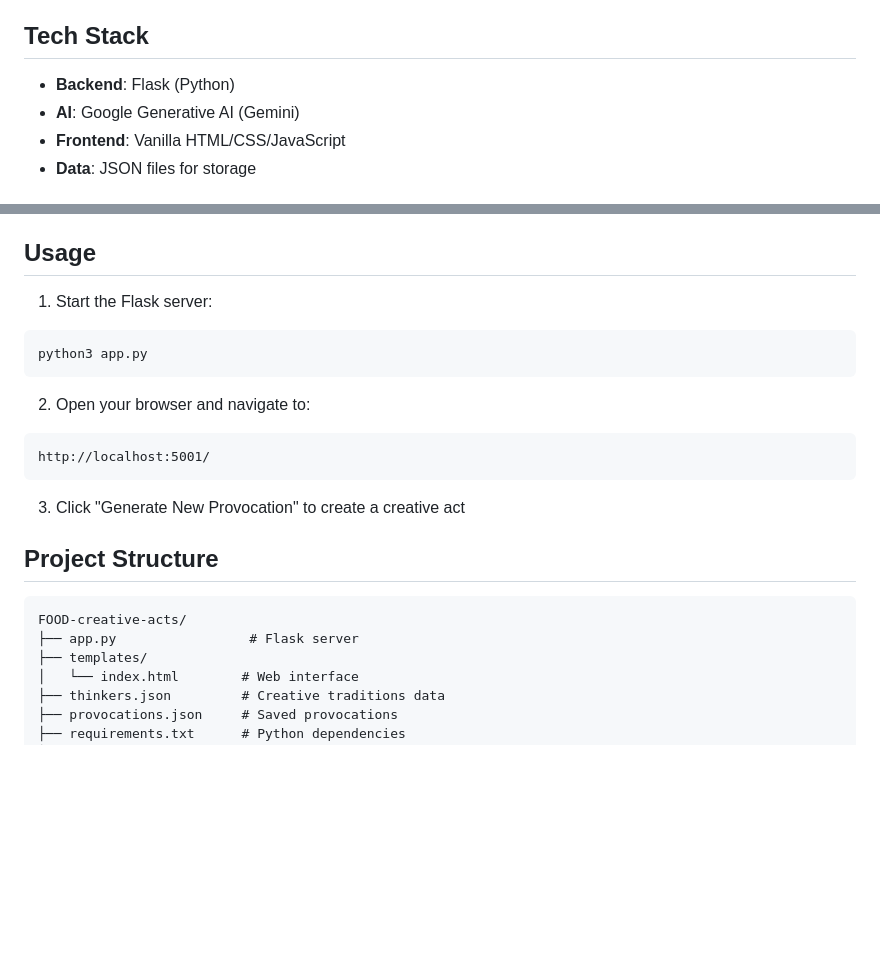
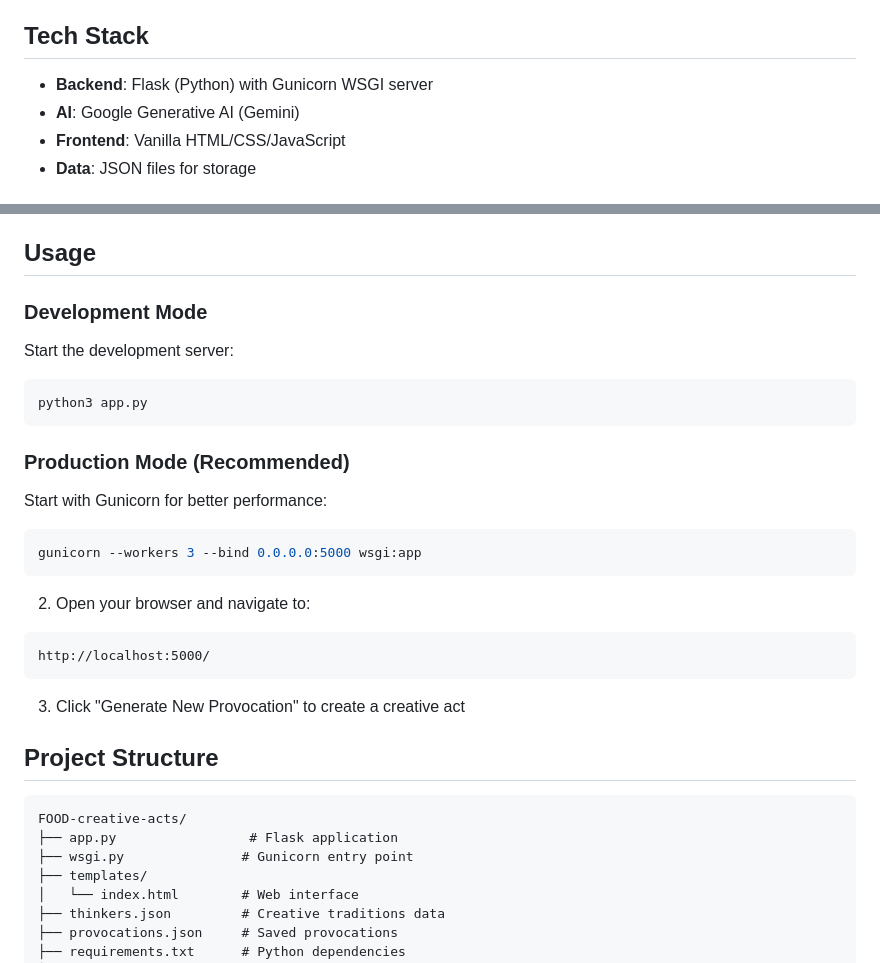
Before and after one commit to aaiiintt/FOOD-creative-acts, a Markdown page: README.md, 2 parts joined by grey strips. GitHub-like rendering; blank space fills up the shorter version.

Commit message:
Update documentation to include production server commands
Update README.md to reflect the tech stack, add instructions for running the Flask app in production using Gunicorn, and adjust the default port in usage instructions.

Replit-Commit-Author: Agent
Replit-Commit-Session-Id: 7ef3e579-797d-4004-9490-7e279d0ae7ef
Replit-Commit-Checkpoint-Type: full_checkpoint
Replit-Commit-Screenshot-Url: https://storage.googleapis.com/screenshot-production-us-central1/b9ea2312-ef38-4886-b7ab-787639f671e1/7ef3e579-797d-4004-9490-7e279d0ae7ef/CuGC11p

````diff
--- a/README.md
+++ b/README.md
@@ -16,7 +16,7 @@ This app combines ideas from Situationism, Dadaism, Fluxus, and other creative m
 
 ## Tech Stack
 
-- **Backend**: Flask (Python)
+- **Backend**: Flask (Python) with Gunicorn WSGI server
 - **AI**: Google Generative AI (Gemini)
 - **Frontend**: Vanilla HTML/CSS/JavaScript
 - **Data**: JSON files for storage
@@ -50,14 +50,21 @@ Get your API key from: https://makersuite.google.com/app/apikey
 
 ## Usage
 
-1. Start the Flask server:
+### Development Mode
+Start the development server:
 ```bash
 python3 app.py
 ```
 
+### Production Mode (Recommended)
+Start with Gunicorn for better performance:
+```bash
+gunicorn --workers 3 --bind 0.0.0.0:5000 wsgi:app
+```
+
 2. Open your browser and navigate to:
 ```
-http://localhost:5001/
+http://localhost:5000/
 ```
 
 3. Click "Generate New Provocation" to create a creative act
@@ -66,7 +73,8 @@ http://localhost:5001/
 
 ```
 FOOD-creative-acts/
-├── app.py                 # Flask server
+├── app.py                 # Flask application
+├── wsgi.py               # Gunicorn entry point
 ├── templates/
 │   └── index.html        # Web interface
 ├── thinkers.json         # Creative traditions data
````
